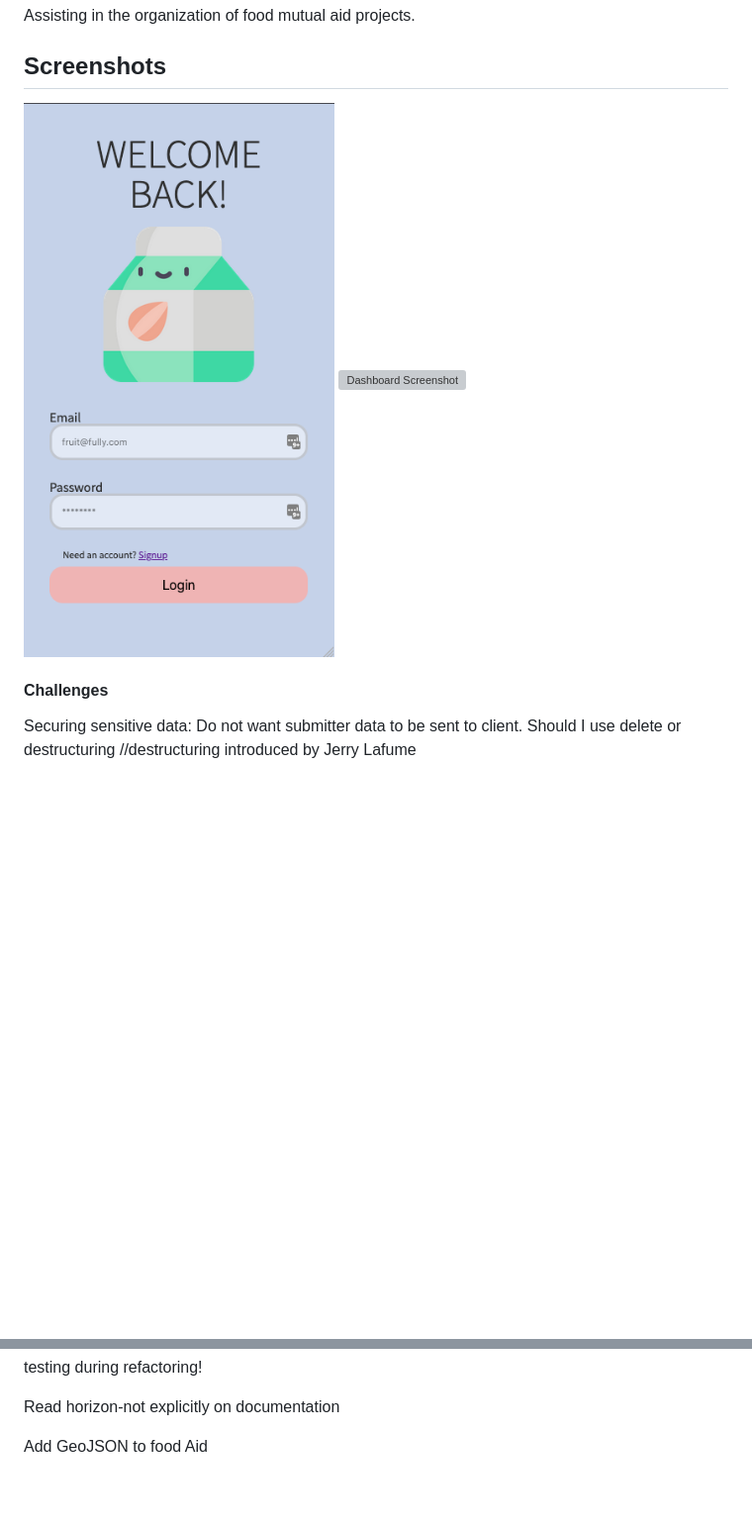
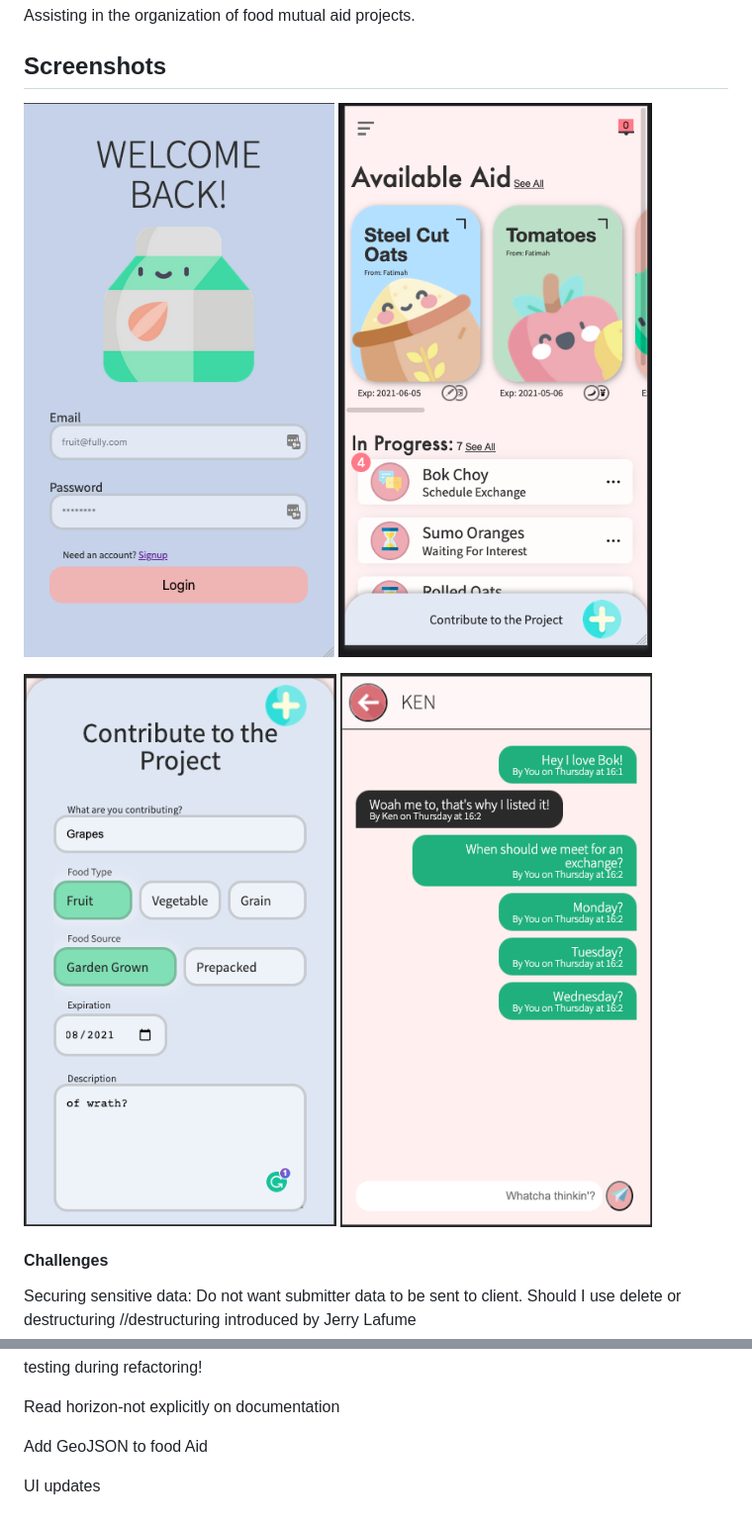
Before and after one commit to jpmbvistro/Food-Aid, a Markdown page: README.md, 2 parts joined by grey strips. Shown: that part at 99% size. Rendered like a GitHub page; pictures changed too: screenshot/screenshot1.png (added), screenshot/screenshot2.png (added), screenshot/screenshot3.png (added); blank space fills up the shorter version; grey boxes are pictures that could not be loaded.

Commit message:
Readme and screenshot updates

```diff
--- a/README.md
+++ b/README.md
@@ -4,7 +4,9 @@ Assisting in the organization of food mutual aid projects.
 
 ## Screenshots
 
-![Login Screenshot](screenshot/login.png) ![Dashboard Screenshot](screenshot/dashboard.png)
+![Login Screenshot](screenshot/login.png) ![Dashboard Screenshot](screenshot/screenshot1.png)
+
+![Submission Screenshot](screenshot/screenshot2.png) ![Chat Screenshot](screenshot/screenshot3.png)
 
 
 
@@ -111,3 +113,6 @@ testing during refactoring!
 Read horizon-not explicitly on documentation
 
 Add GeoJSON to food Aid
+
+
+UI updates
```
